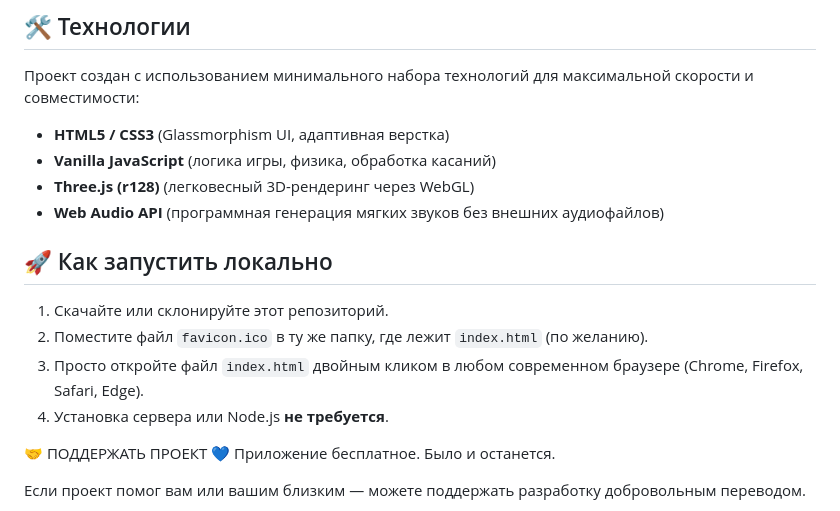
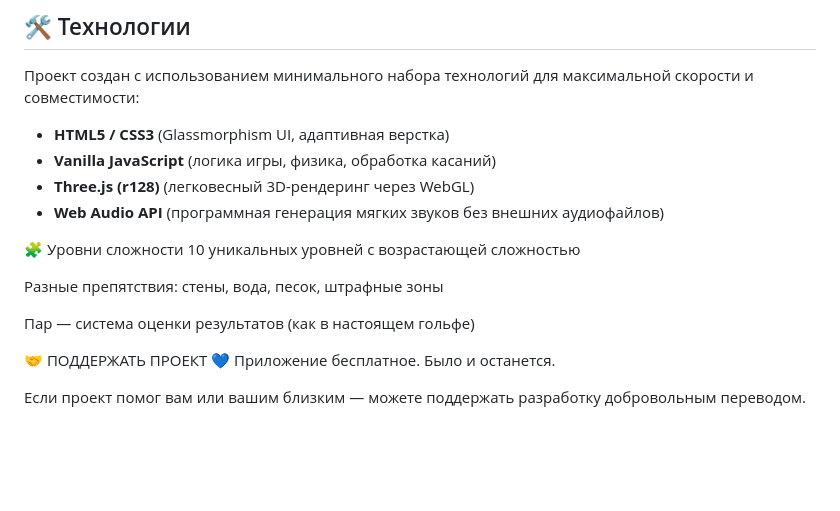
Before and after one commit to ancf-hue/anti-ai-golf-kids, a Markdown page: README.md, the part around the change. GitHub-like rendering; blank space fills up the shorter version.

```diff
--- a/README.md
+++ b/README.md
@@ -37,11 +37,12 @@
 - **Three.js (r128)** (легковесный 3D-рендеринг через WebGL)
 - **Web Audio API** (программная генерация мягких звуков без внешних аудиофайлов)
 
-## 🚀 Как запустить локально
-1. Скачайте или склонируйте этот репозиторий.
-2. Поместите файл `favicon.ico` в ту же папку, где лежит `index.html` (по желанию).
-3. Просто откройте файл `index.html` двойным кликом в любом современном браузере (Chrome, Firefox, Safari, Edge).
-4. Установка сервера или Node.js **не требуется**.
+🧩 Уровни сложности
+10 уникальных уровней с возрастающей сложностью
+
+Разные препятствия: стены, вода, песок, штрафные зоны
+
+Пар — система оценки результатов (как в настоящем гольфе)
 
 
 🤝 ПОДДЕРЖАТЬ ПРОЕКТ 💙 Приложение бесплатное. Было и останется.
```
